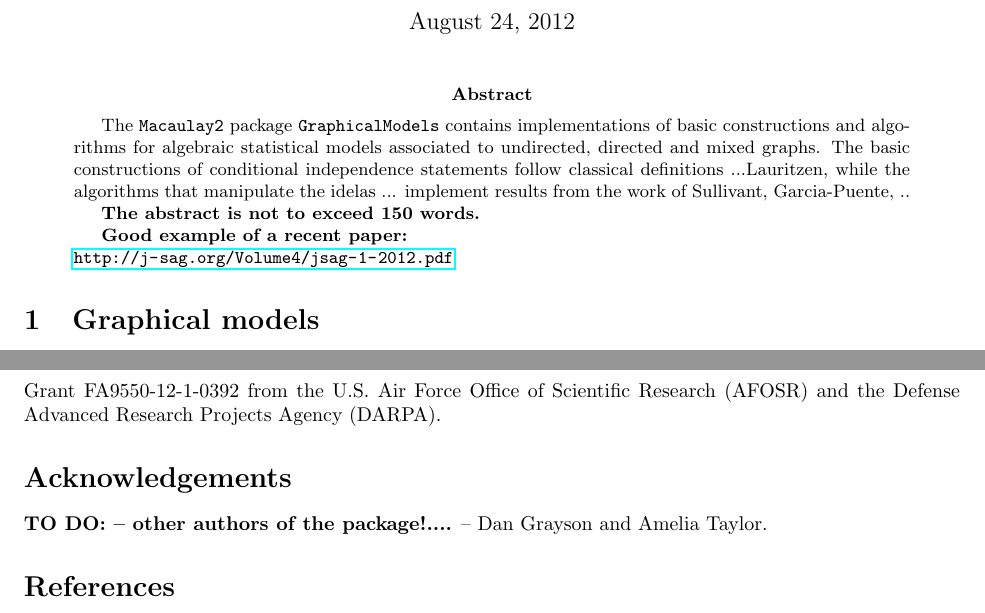
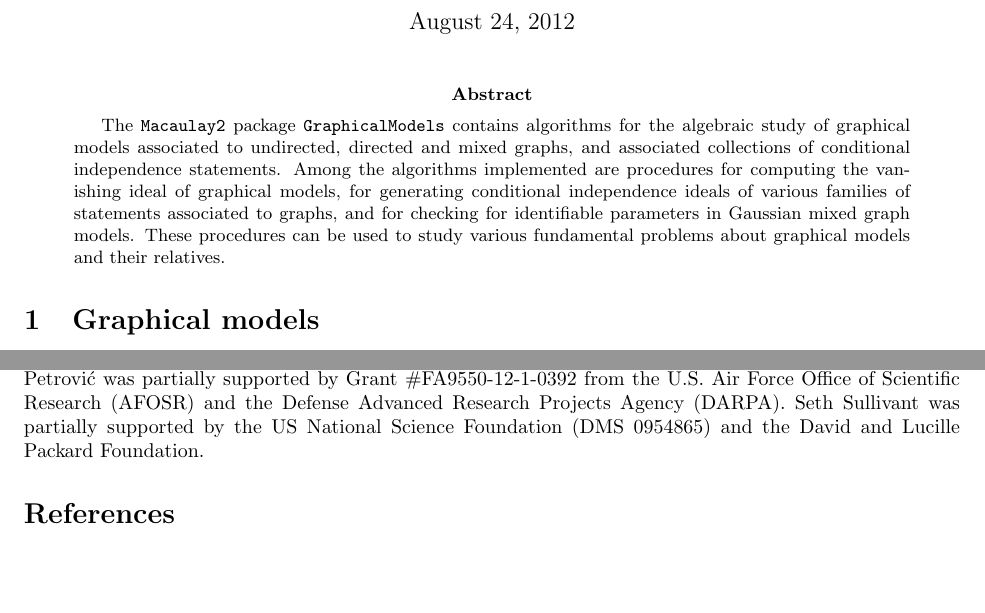
Before and after one commit to Macaulay2/Workshop-2011-IMA, a LaTeX paper (GraphicalModels.tex): two parts of pages 1 and 5 of 5, joined at a grey line, cut so that both start at the same text, the shorter picture padded with empty space. Compiled offline with pdfLaTeX.

Commit message:
Acknowledgments on tex file
git-svn-id: svn://svn.macaulay2.com/Macaulay2/workshops/IMA-2011@15522 a8012f80-5f13-0410-8dc0-eb77bd940c0d

```diff
--- a/GraphicalModels.tex
+++ b/GraphicalModels.tex
@@ -43,12 +43,17 @@
 \begin{document}
 \maketitle
 \begin{abstract}
-The {\tt Macaulay2} package {\tt GraphicalModels} contains implementations of basic constructions and algorithms for algebraic statistical models associated to undirected, directed and mixed graphs.
-The basic constructions of conditional independence statements follow classical definitions ...Lauritzen, while the algorithms that manipulate the idelas ... implement results from the work of Sullivant, Garcia-Puente, ..
-
-{\bf The abstract is not to exceed 150 words.}
-
-{\bf Good example of a recent paper:}\\ \url{http://j-sag.org/Volume4/jsag-1-2012.pdf}
+The {\tt Macaulay2} package {\tt GraphicalModels} contains algorithms
+for the algebraic study of graphical models associated to undirected,
+directed and mixed graphs, and associated collections of
+conditional independence statements.
+Among the algorithms implemented are procedures for computing
+the vanishing ideal of graphical models, for generating
+conditional independence ideals of various families of statements
+associated to graphs, and for checking for identifiable parameters
+in Gaussian mixed graph models.
+These procedures can be used to study various fundamental
+problems about graphical models and their relatives.
 \end{abstract}
 
 
```
Also changed, not shown: GraphicalModels.tex (19 more changed lines).
